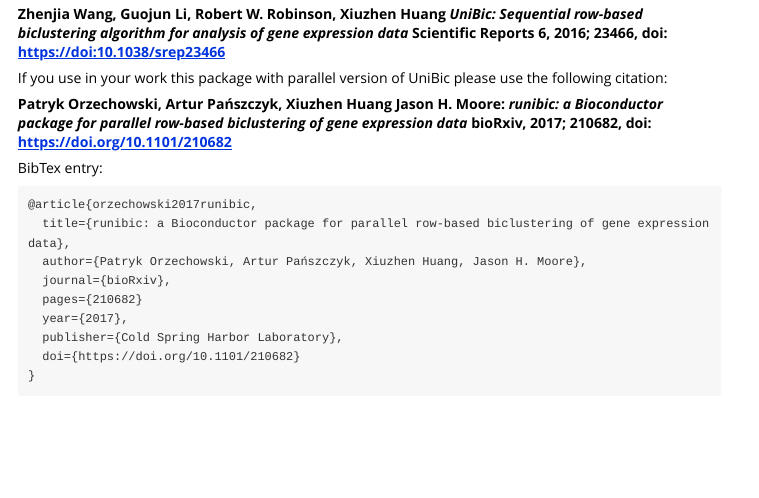
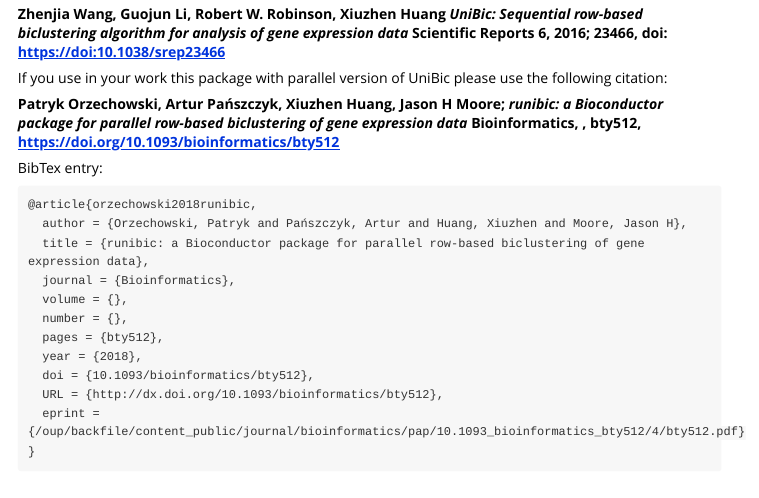
Before and after one commit to athril/runibic, an R Markdown document (vignettes/runibic.Rmd): the page in a window 1100 px wide, from 5760 px down. Rendered offline with R 4.5, knitr and Pandoc, with nearby package versions; long lines of code are wrapped.

Commit message:
Updating citation

````diff
--- a/vignettes/runibic.Rmd
+++ b/vignettes/runibic.Rmd
@@ -311,20 +311,23 @@
 
 If you use in your work this package with parallel version of UniBic please use the following citation:
 
-**Patryk Orzechowski, Artur Pańszczyk, Xiuzhen Huang Jason H. Moore:
+**Patryk Orzechowski, Artur Pańszczyk, Xiuzhen Huang, Jason H Moore;
 *runibic: a Bioconductor package for parallel row-based biclustering of gene expression data*
-bioRxiv, 2017; 210682, doi: [https://doi.org/10.1101/210682](https://doi.org/10.1101/210682)**
+Bioinformatics, , bty512, [https://doi.org/10.1093/bioinformatics/bty512](https://doi.org/10.1093/bioinformatics/bty512)**
 
 BibTex entry:
 ```
-@article{orzechowski2017runibic,
-  title={runibic: a Bioconductor package for parallel row-based biclustering of gene expression data},
-  author={Patryk Orzechowski, Artur Pańszczyk, Xiuzhen Huang, Jason H. Moore},
-  journal={bioRxiv},
-  pages={210682}
-  year={2017},
-  publisher={Cold Spring Harbor Laboratory},
-  doi={https://doi.org/10.1101/210682}
+@article{orzechowski2018runibic,
+  author = {Orzechowski, Patryk and Pańszczyk, Artur and Huang, Xiuzhen and Moore, Jason H},
+  title = {runibic: a Bioconductor package for parallel row-based biclustering of gene expression data},
+  journal = {Bioinformatics},
+  volume = {},
+  number = {},
+  pages = {bty512},
+  year = {2018},
+  doi = {10.1093/bioinformatics/bty512},
+  URL = {http://dx.doi.org/10.1093/bioinformatics/bty512},
+  eprint = {/oup/backfile/content_public/journal/bioinformatics/pap/10.1093_bioinformatics_bty512/4/bty512.pdf}
 }
 ```
 
````
Also changed, not shown: R/runibic.R (+3 -3 lines), README.md, 4 other files.
